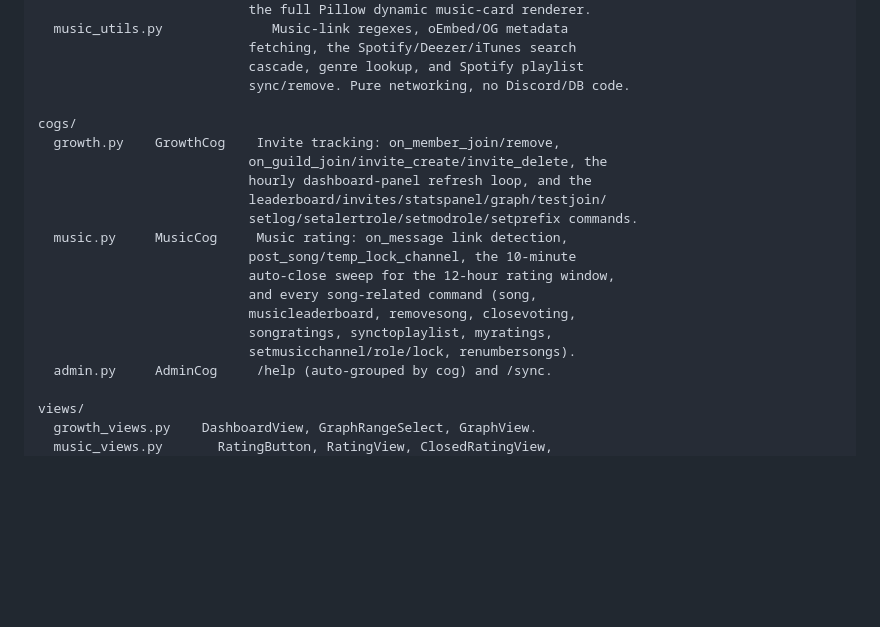
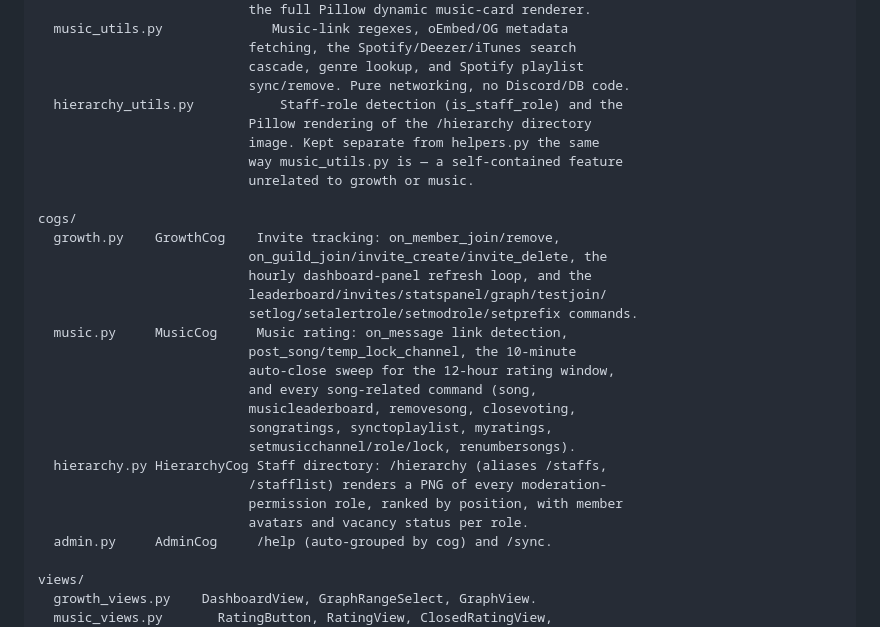
Before and after one commit to Klynn4sho/buii-tests, a Markdown page: README.md, the part around the change. GitHub-like rendering; blank space fills up the shorter version.

Commit message:
hierarchy

```diff
--- a/README.md
+++ b/README.md
@@ -29,6 +29,11 @@ core/
                            fetching, the Spotify/Deezer/iTunes search
                            cascade, genre lookup, and Spotify playlist
                            sync/remove. Pure networking, no Discord/DB code.
+  hierarchy_utils.py           Staff-role detection (is_staff_role) and the
+                           Pillow rendering of the /hierarchy directory
+                           image. Kept separate from helpers.py the same
+                           way music_utils.py is — a self-contained feature
+                           unrelated to growth or music.
 
 cogs/
   growth.py    GrowthCog    Invite tracking: on_member_join/remove,
@@ -43,6 +48,10 @@ cogs/
                            musicleaderboard, removesong, closevoting,
                            songratings, synctoplaylist, myratings,
                            setmusicchannel/role/lock, renumbersongs).
+  hierarchy.py HierarchyCog Staff directory: /hierarchy (aliases /staffs,
+                           /stafflist) renders a PNG of every moderation-
+                           permission role, ranked by position, with member
+                           avatars and vacancy status per role.
   admin.py     AdminCog     /help (auto-grouped by cog) and /sync.
 
 views/
```
